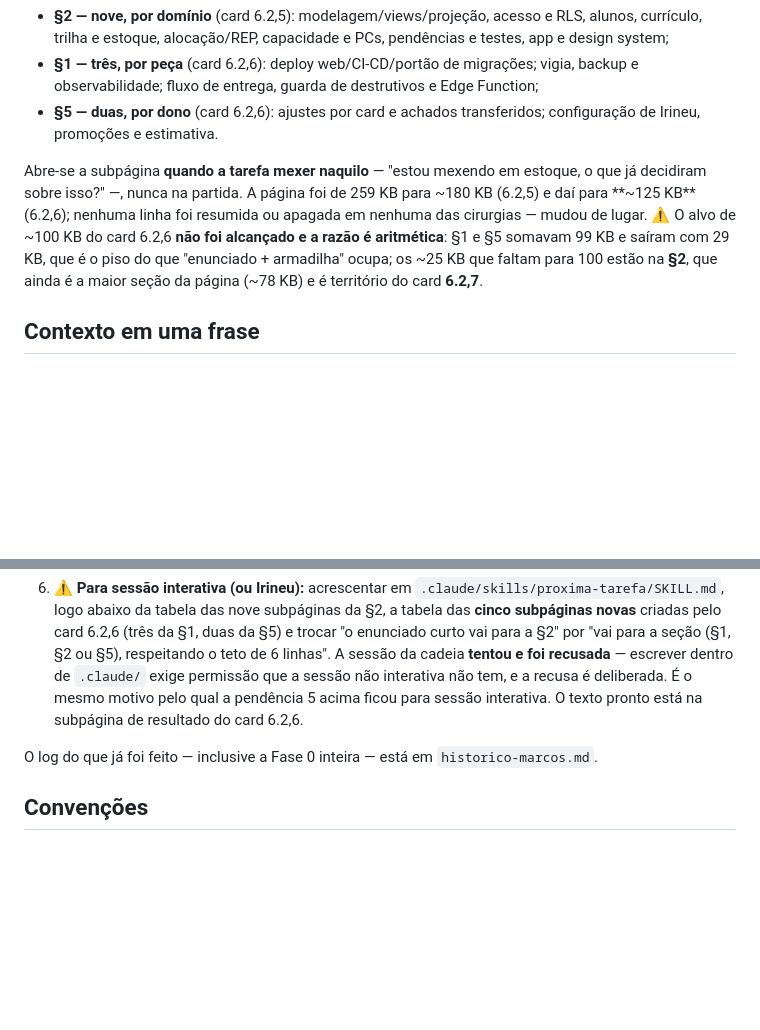
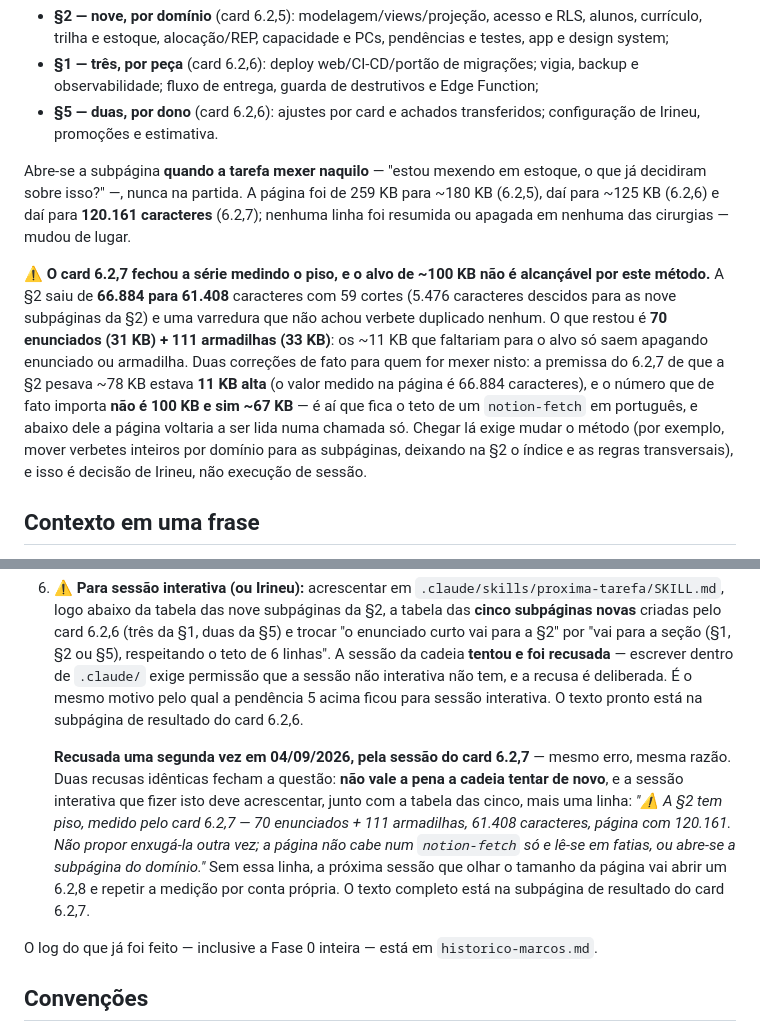
Before and after one commit to irineus/gestao-im360, a Markdown page: docs/README-continuidade.md, 2 parts joined by grey strips. Rendered like a GitHub page; blank space fills up the shorter version.

```diff
--- a/docs/README-continuidade.md
+++ b/docs/README-continuidade.md
@@ -10,7 +10,9 @@ A página Decisões vigentes é curta pelo mesmo motivo (cards 6.2,5 e 6.2,6, 04
 - **§1 — três, por peça** (card 6.2,6): deploy web/CI-CD/portão de migrações; vigia, backup e observabilidade; fluxo de entrega, guarda de destrutivos e Edge Function;
 - **§5 — duas, por dono** (card 6.2,6): ajustes por card e achados transferidos; configuração de Irineu, promoções e estimativa.
 
-Abre-se a subpágina **quando a tarefa mexer naquilo** — "estou mexendo em estoque, o que já decidiram sobre isso?" —, nunca na partida. A página foi de 259 KB para ~180 KB (6.2,5) e daí para **~125 KB** (6.2,6); nenhuma linha foi resumida ou apagada em nenhuma das cirurgias — mudou de lugar. ⚠️ O alvo de ~100 KB do card 6.2,6 **não foi alcançado e a razão é aritmética**: §1 e §5 somavam 99 KB e saíram com 29 KB, que é o piso do que "enunciado + armadilha" ocupa; os ~25 KB que faltam para 100 estão na **§2**, que ainda é a maior seção da página (~78 KB) e é território do card **6.2,7**.
+Abre-se a subpágina **quando a tarefa mexer naquilo** — "estou mexendo em estoque, o que já decidiram sobre isso?" —, nunca na partida. A página foi de 259 KB para ~180 KB (6.2,5), daí para ~125 KB (6.2,6) e daí para **120.161 caracteres** (6.2,7); nenhuma linha foi resumida ou apagada em nenhuma das cirurgias — mudou de lugar.
+
+⚠️ **O card 6.2,7 fechou a série medindo o piso, e o alvo de ~100 KB não é alcançável por este método.** A §2 saiu de **66.884 para 61.408** caracteres com 59 cortes (5.476 caracteres descidos para as nove subpáginas da §2) e uma varredura que não achou verbete duplicado nenhum. O que restou é **70 enunciados (31 KB) + 111 armadilhas (33 KB)**: os ~11 KB que faltariam para o alvo só saem apagando enunciado ou armadilha. Duas correções de fato para quem for mexer nisto: a premissa do 6.2,7 de que a §2 pesava ~78 KB estava **11 KB alta** (o valor medido na página é 66.884 caracteres), e o número que de fato importa **não é 100 KB e sim ~67 KB** — é aí que fica o teto de um `notion-fetch` em português, e abaixo dele a página voltaria a ser lida numa chamada só. Chegar lá exige mudar o método (por exemplo, mover verbetes inteiros por domínio para as subpáginas, deixando na §2 o índice e as regras transversais), e isso é decisão de Irineu, não execução de sessão.
 
 ## Contexto em uma frase
 
@@ -73,6 +75,8 @@ O que **é** card está no board do Notion — use a skill `proxima-tarefa`. O q
 
 6. ⚠️ **Para sessão interativa (ou Irineu):** acrescentar em `.claude/skills/proxima-tarefa/SKILL.md`, logo abaixo da tabela das nove subpáginas da §2, a tabela das **cinco subpáginas novas** criadas pelo card 6.2,6 (três da §1, duas da §5) e trocar "o enunciado curto vai para a §2" por "vai para a seção (§1, §2 ou §5), respeitando o teto de 6 linhas". A sessão da cadeia **tentou e foi recusada** — escrever dentro de `.claude/` exige permissão que a sessão não interativa não tem, e a recusa é deliberada. É o mesmo motivo pelo qual a pendência 5 acima ficou para sessão interativa. O texto pronto está na subpágina de resultado do card 6.2,6.
 
+   **Recusada uma segunda vez em 04/09/2026, pela sessão do card 6.2,7** — mesmo erro, mesma razão. Duas recusas idênticas fecham a questão: **não vale a pena a cadeia tentar de novo**, e a sessão interativa que fizer isto deve acrescentar, junto com a tabela das cinco, mais uma linha: *"⚠️ A §2 tem piso, medido pelo card 6.2,7 — 70 enunciados + 111 armadilhas, 61.408 caracteres, página com 120.161. Não propor enxugá-la outra vez; a página não cabe num `notion-fetch` só e lê-se em fatias, ou abre-se a subpágina do domínio."* Sem essa linha, a próxima sessão que olhar o tamanho da página vai abrir um 6.2,8 e repetir a medição por conta própria. O texto completo está na subpágina de resultado do card 6.2,7.
+
 O log do que já foi feito — inclusive a Fase 0 inteira — está em `historico-marcos.md`.
 
 ## Convenções
```
Also changed, not shown: CLAUDE.md (+3 -1 lines).
